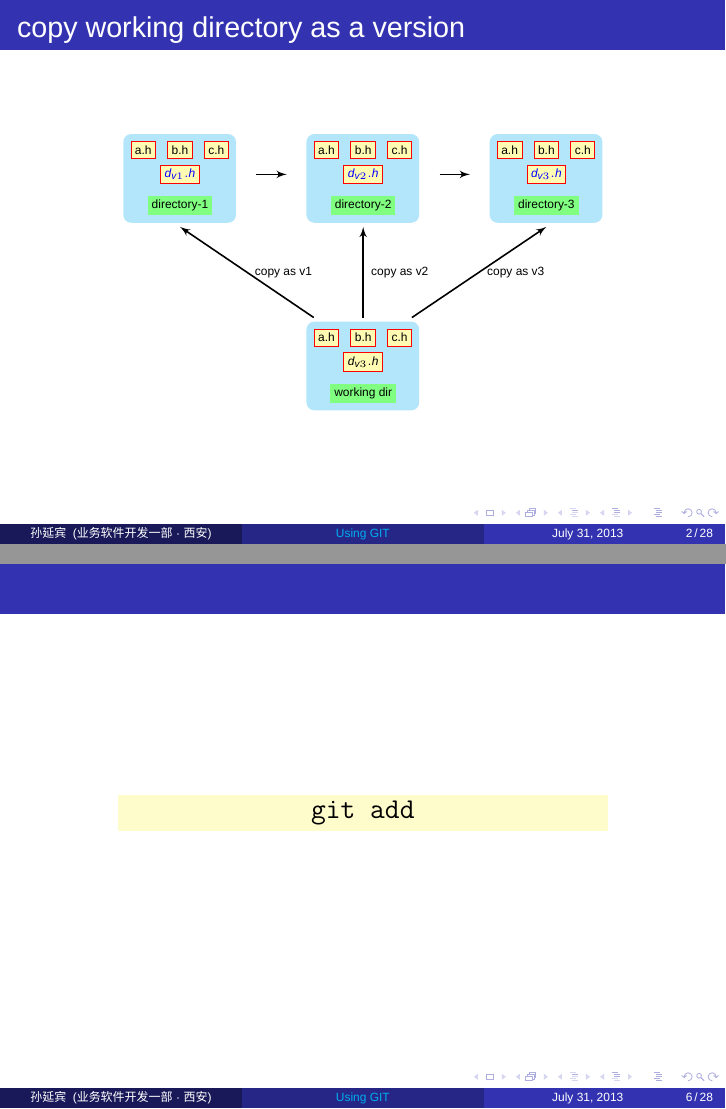
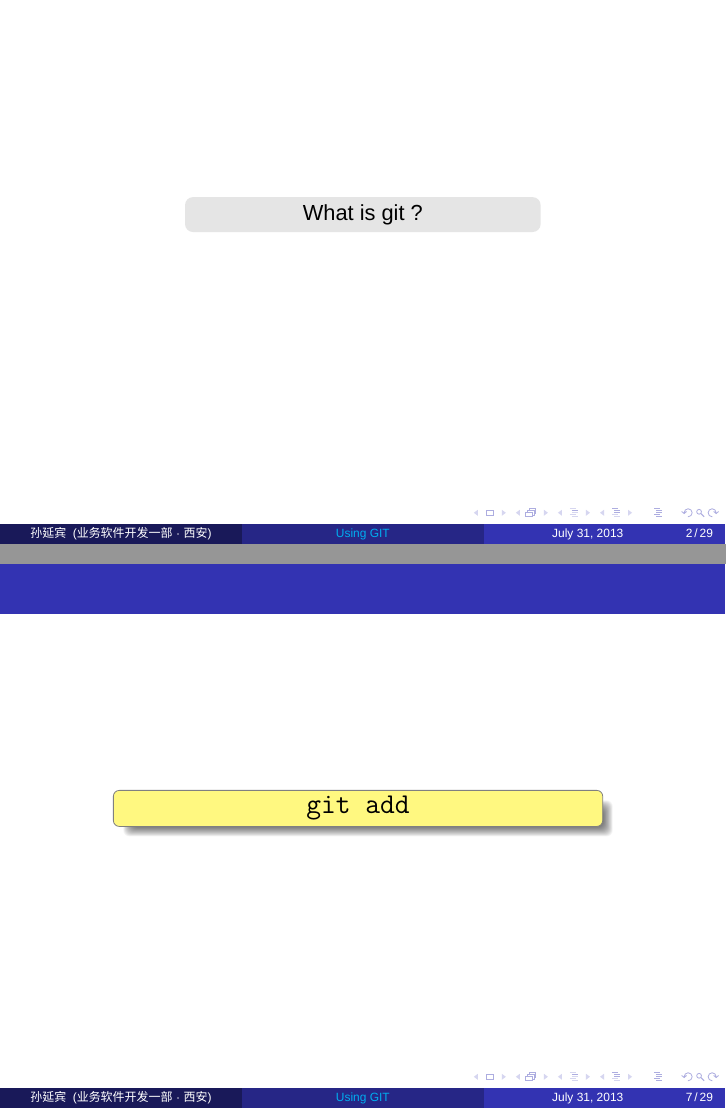
Before and after one commit to ybin/tex, LaTeX slides (beamer_temple/using_git/using_git.tex, which reads beamer_temple/using_git/beamer_template.tex, beamer_temple/using_git/tikz_template.tex): pages 2 and 6 of 37 before the commit and pages 2 and 7 of 38 after it, joined at a grey line. Compiled offline with XeLaTeX; a missing font is replaced by an installed copy or a similar font.

Commit message:
add textbox with shadow

```diff
--- a/beamer_temple/using_git/beamer_template.tex
+++ b/beamer_temple/using_git/beamer_template.tex
@@ -49,6 +49,7 @@
 %********** colors and drawing pictures **********
 %\usepackage{xcolor} % beamer 自动加载xcolor
 \usepackage{graphicx}
+\usepackage{fancybox}
 
 %********** Misc **********
 \usepackage{verbatim}
@@ -66,13 +67,3 @@
   urlcolor=blue,
   citecolor=green
 }
-
-\newcommand\gitcmd[1]{%
-\begin{center}
-  \noindent\fcolorbox{white}{yellow!20}{%
-    \begin{minipage}{.7\textwidth}
-      \centering\Large
-      \texttt{#1}
-    \end{minipage}}
-\end{center}
-}
--- a/beamer_temple/using_git/tikz_template.tex
+++ b/beamer_temple/using_git/tikz_template.tex
@@ -134,3 +134,72 @@
     \textcolor{cyan}{da98#1}\\
   };
 }
+
+\usepackage{calc} % for \real control sequence
+%%%%%%%%%%%%%%%%%%%%%
+\newlength {\boxw}
+\newlength {\boxh}
+\newlength {\boxd}
+\newlength {\boxroundness}
+\newlength {\boxshadowsize}
+\newlength {\shadowiter}
+
+
+\setlength {\boxshadowsize}{6pt}
+\setlength {\boxroundness}{3pt}
+
+\newsavebox {\shadowblockbox}
+\newenvironment{shadowblock}[1]
+{\begin{lrbox}{\shadowblockbox}\begin{minipage}{#1}}
+{\end{minipage}\end{lrbox}
+  % draw the textbox
+  \settowidth {\boxw}{\usebox{\shadowblockbox}}   % get box's width
+  \settoheight {\boxh}{\usebox{\shadowblockbox}}  % get box's height
+  \settodepth {\boxd}{\usebox{\shadowblockbox}}   % get box's depth
+
+  \addtolength {\boxh}{\boxd}
+  \addtolength {\boxw}{2\boxroundness}
+  \addtolength {\boxh}{2\boxroundness}
+  \begin{tikzpicture}
+    % draw the shadow
+    \foreach \x in {0,0.05,...,1} {
+      \setlength{\shadowiter}{\boxshadowsize*\real{\x}}
+      \fill[xshift=\boxshadowsize-1pt,yshift=-\boxshadowsize+1pt,
+          black,opacity=0.04,rounded corners=\boxroundness]
+          (\shadowiter,\shadowiter) rectangle +(\boxw-2\shadowiter,\boxh-2\shadowiter);
+    }
+    % draw the box border
+    \filldraw[fill=yellow!50,draw=black!50,rounded corners=\boxroundness]
+        (0,0) rectangle (\boxw,\boxh);
+    % draw the content
+    \node[xshift=\boxroundness,yshift=\boxroundness,inner sep=0pt,outer sep=0pt,anchor=south west]
+        at (0,0) {\usebox{\shadowblockbox}};
+  \end{tikzpicture}
+}
+
+\newcommand\gitcmd[1]{%
+%\begin{center}
+%  \noindent\fcolorbox{white}{yellow!20}{%
+%    \begin{minipage}{.7\textwidth}
+%      \centering\Large
+%      \texttt{#1}
+%    \end{minipage}}
+%\end{center}
+
+\begin{center}
+  \begin{shadowblock}{0.7\textwidth}
+  \centering\Large
+  \texttt{#1}
+  \end{shadowblock}
+\end{center}
+}
+
+\newsavebox{\framedtextbox}
+\newenvironment{framedtext}[1] % minipage width
+{\begin{lrbox}{\framedtextbox}\begin{minipage}{#1}\centering}
+{\end{minipage}\end{lrbox}
+  % put box in a tikz node, and draw the node.
+  \begin{tikzpicture}
+    \node [fill=gray!20,rounded corners] at (0,0) {\usebox{\framedtextbox}};
+  \end{tikzpicture}
+}
--- a/beamer_temple/using_git/using_git.tex
+++ b/beamer_temple/using_git/using_git.tex
@@ -20,6 +20,14 @@
 %%%%%%%%%%%%%%%%%%%%% Introduce %%%%%%%%%%%%%%%%%%%%%%%%%%
 \part[Introduce]{Introduce}
 \section[What is git]{What is git}
+\begin{frame}
+\begin{center}
+\begin{framedtext}{0.5\textwidth}
+  What is git~?
+\end{framedtext}
+\end{center}
+\end{frame}
+
 \begin{frame}{copy working directory as a version}
 \begin{center}
   \begin{tikzpicture}%[main-style]
```
Also changed, not shown: 1 other file.
